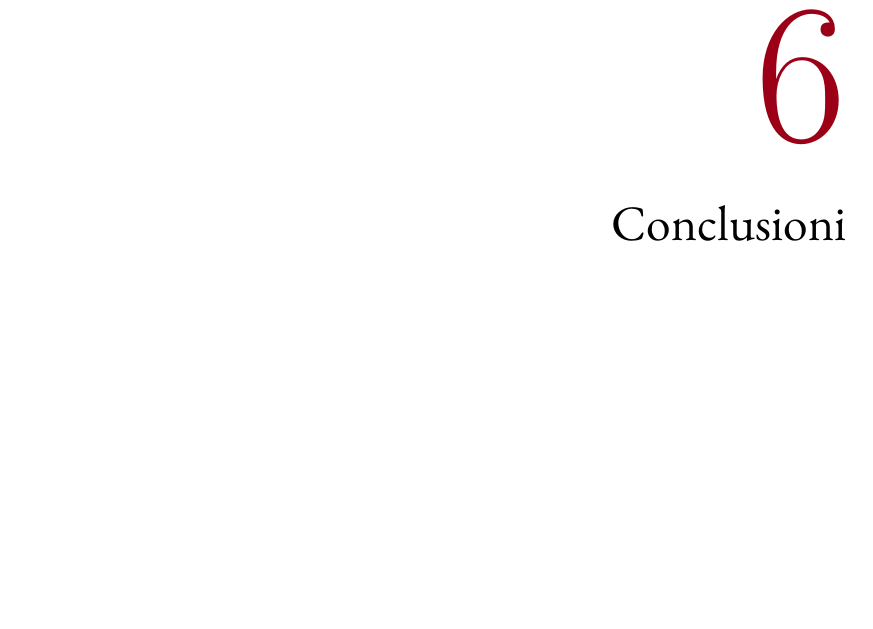
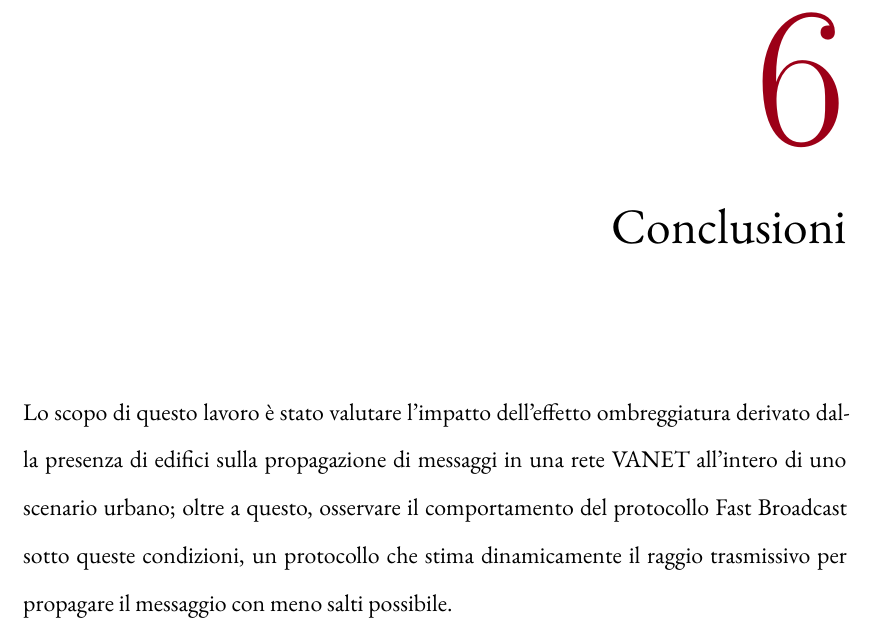
Before and after one commit to mromanelli9/master-thesis, a LaTeX thesis (doc/thesis/tesi.tex, which reads doc/thesis/chapters/conclusioni.tex): part of page 59 of 65, cut so that both start at the same text, the shorter picture padded with empty space. Compiled offline with XeLaTeX; a LaTeX package or settings file that is missing is left out.

Commit message:
first part of "conclusions"

```diff
--- a/doc/thesis/chapters/conclusioni.tex
+++ b/doc/thesis/chapters/conclusioni.tex
@@ -4,4 +4,8 @@
 %!TEX root = ../tesi.tex
 
 \chapter{Conclusioni}\label{chap:conclusioni}
-% TODO
+Lo scopo di questo lavoro è stato valutare l'impatto dell'effetto ombreggiatura derivato dalla
+presenza di edifici sulla propagazione di messaggi in una rete VANET all'intero di uno scenario urbano;
+oltre a questo, osservare il comportamento del protocollo Fast Broadcast sotto queste condizioni,
+un protocollo che stima dinamicamente il raggio trasmissivo per propagare il messaggio
+con meno salti possibile.
```
